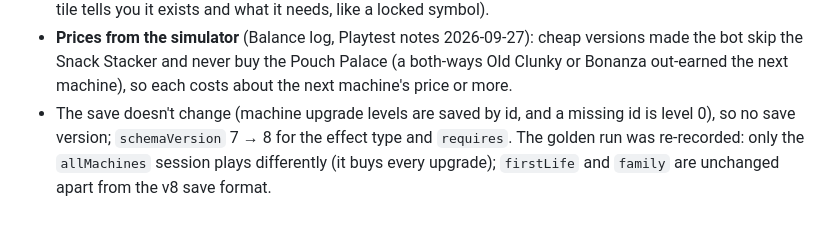
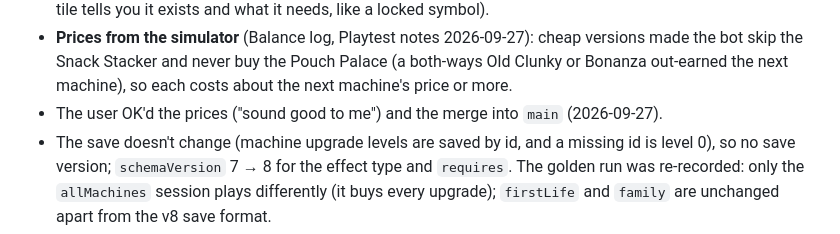
Before and after one commit to NXT549/hamster-slots, a Markdown page: PORTING_NOTES.md, the part around the change. Rendered like a GitHub page.

```diff
--- a/PORTING_NOTES.md
+++ b/PORTING_NOTES.md
@@ -488,6 +488,7 @@ Keeping the format in the logic means the Node test can check save round-trips a
 - **Exact maths, no simulation:** cells are independent, so a line read backwards has the same odds as one read forwards, and "full" is the same both ways. So EV both ways = EV + (EV − what full lines pay), which `expectedValue` already adds up (`fullEv`). The hit rate: a line wins when reels 1 + 2 pair or the last two do. With 4+ reels the two ends share no reel, so P(no win) = P(no left pair) × P(no right pair), each from the existing `gridHitRate` (the right end is the left-end sum on the lines backwards). With 3 reels both ends share reel 2, so `bothWaysHitRate` tries every way reel 2 can land. Tested against every line, and every grid of small toy machines (bothways.test.js).
 - **`requires`** (a new, optional upgrade field): upgrade ids that must be bought first (level 1+ on the same machine). Old Clunky's needs the Third Reel, because with 2 reels every pair is already a full line. The shop shows the tile with "Needs Third Reel" and no buy; `getUpgradeNeeds(id)` names what's missing, and `canBuyUpgrade`/`getUpgradeBulk().affordable` say no until then. *Rejected: hiding it until the Third Reel* (the tile tells you it exists and what it needs, like a locked symbol).
 - **Prices from the simulator** (Balance log, Playtest notes 2026-09-27): cheap versions made the bot skip the Snack Stacker and never buy the Pouch Palace (a both-ways Old Clunky or Bonanza out-earned the next machine), so each costs about the next machine's price or more.
+- The user OK'd the prices ("sound good to me") and the merge into `main` (2026-09-27).
 - The save doesn't change (machine upgrade levels are saved by id, and a missing id is level 0), so no save version; `schemaVersion` 7 → 8 for the effect type and `requires`. The golden run was re-recorded: only the `allMachines` session plays differently (it buys every upgrade); `firstLife` and `family` are unchanged apart from the v8 save format.
 
 ---
```
Also changed, not shown: AGENTS.md (+1 -1 lines).
